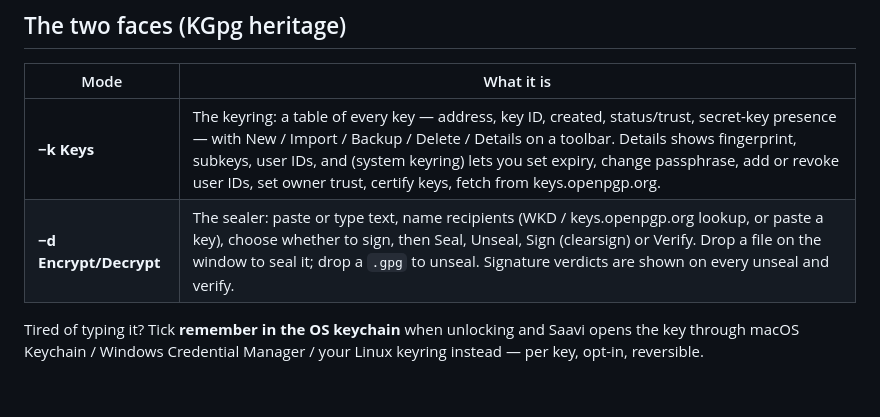
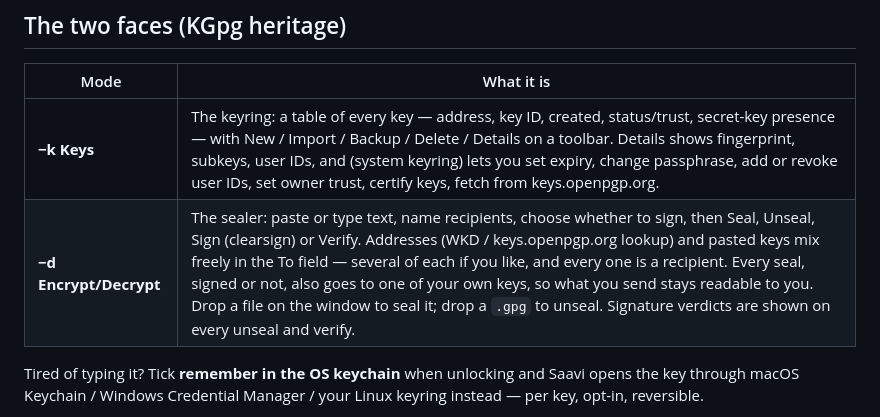
Before and after one commit to kaditham-technologies/saavi, a Markdown page: README.md, the part around the change. Rendered like a GitHub page; blank space fills up the shorter version.

```diff
--- a/README.md
+++ b/README.md
@@ -85,7 +85,7 @@ keys from the GnuPG keyring.
 | Mode | What it is |
 |---|---|
 | **−k Keys** | The keyring: a table of every key — address, key ID, created, status/trust, secret-key presence — with New / Import / Backup / Delete / Details on a toolbar. Details shows fingerprint, subkeys, user IDs, and (system keyring) lets you set expiry, change passphrase, add or revoke user IDs, set owner trust, certify keys, fetch from keys.openpgp.org. |
-| **−d Encrypt/Decrypt** | The sealer: paste or type text, name recipients (WKD / keys.openpgp.org lookup, or paste a key), choose whether to sign, then Seal, Unseal, Sign (clearsign) or Verify. Drop a file on the window to seal it; drop a `.gpg` to unseal. Signature verdicts are shown on every unseal and verify. |
+| **−d Encrypt/Decrypt** | The sealer: paste or type text, name recipients, choose whether to sign, then Seal, Unseal, Sign (clearsign) or Verify. Addresses (WKD / keys.openpgp.org lookup) and pasted keys mix freely in the To field — several of each if you like, and every one is a recipient. Every seal, signed or not, also goes to one of your own keys, so what you send stays readable to you. Drop a file on the window to seal it; drop a `.gpg` to unseal. Signature verdicts are shown on every unseal and verify. |
 
 Tired of typing it? Tick **remember in the OS keychain** when unlocking
 and Saavi opens the key through macOS Keychain / Windows Credential
```
Also changed, not shown: docs/DISTRIBUTION.md (+53 -5 lines).
